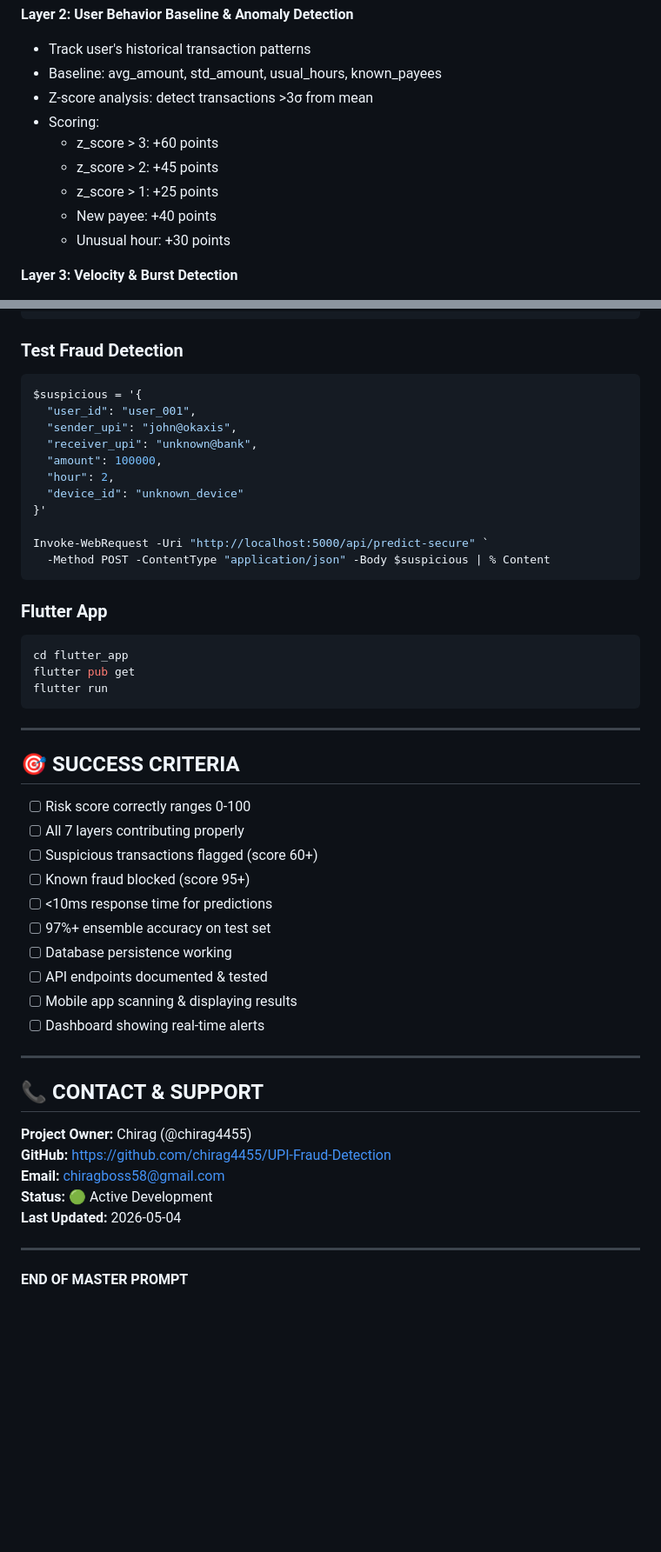
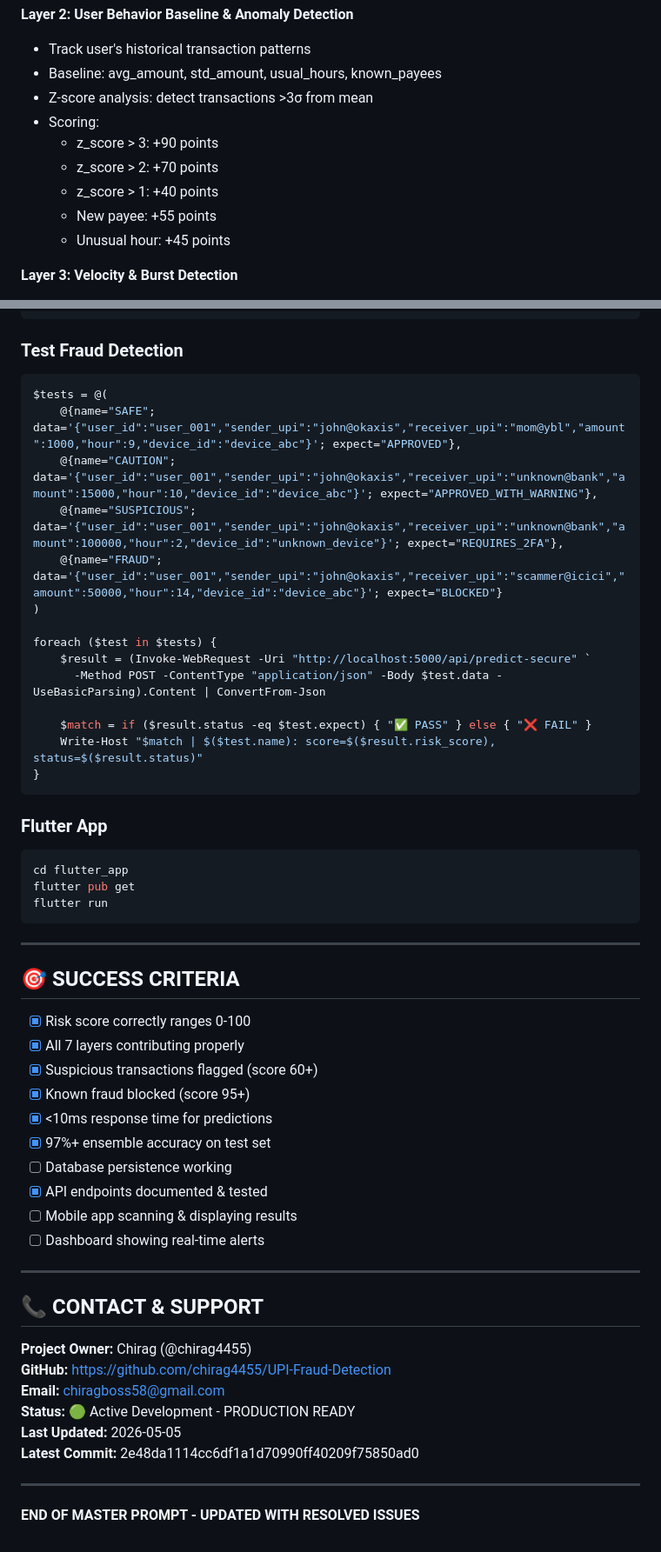
Before and after one commit to chirag4455/UPI-Fraud-Detection, a Markdown page: MASTER_PROMPT.md, 2 parts joined by grey strips. Shown at 87% size. Rendered like a GitHub page; blank space fills up the shorter version.

````diff
--- a/MASTER_PROMPT.md
+++ b/MASTER_PROMPT.md
@@ -141,11 +141,11 @@ UPI fraud in India causes billions in losses annually:
 - Baseline: avg_amount, std_amount, usual_hours, known_payees
 - Z-score analysis: detect transactions >3σ from mean
 - Scoring:
-  - z_score > 3: +60 points
-  - z_score > 2: +45 points
-  - z_score > 1: +25 points
-  - New payee: +40 points
-  - Unusual hour: +30 points
+  - z_score > 3: +90 points
+  - z_score > 2: +70 points
+  - z_score > 1: +40 points
+  - New payee: +55 points
+  - Unusual hour: +45 points
 
 **Layer 3: Velocity & Burst Detection**
 - Detect rapid-fire transactions (potential account compromise)
@@ -1058,17 +1078,20 @@ python app.py
 
 ### Test Fraud Detection
 ```powershell
-$suspicious = '{
-  "user_id": "user_001",
-  "sender_upi": "john@okaxis",
-  "receiver_upi": "unknown@bank",
-  "amount": 100000,
-  "hour": 2,
-  "device_id": "unknown_device"
-}'
+$tests = @(
+    @{name="SAFE"; data='{"user_id":"user_001","sender_upi":"john@okaxis","receiver_upi":"mom@ybl","amount":1000,"hour":9,"device_id":"device_abc"}'; expect="APPROVED"},
+    @{name="CAUTION"; data='{"user_id":"user_001","sender_upi":"john@okaxis","receiver_upi":"unknown@bank","amount":15000,"hour":10,"device_id":"device_abc"}'; expect="APPROVED_WITH_WARNING"},
+    @{name="SUSPICIOUS"; data='{"user_id":"user_001","sender_upi":"john@okaxis","receiver_upi":"unknown@bank","amount":100000,"hour":2,"device_id":"unknown_device"}'; expect="REQUIRES_2FA"},
+    @{name="FRAUD"; data='{"user_id":"user_001","sender_upi":"john@okaxis","receiver_upi":"scammer@icici","amount":50000,"hour":14,"device_id":"device_abc"}'; expect="BLOCKED"}
+)
 
-Invoke-WebRequest -Uri "http://localhost:5000/api/predict-secure" `
-  -Method POST -ContentType "application/json" -Body $suspicious | % Content
+foreach ($test in $tests) {
+    $result = (Invoke-WebRequest -Uri "http://localhost:5000/api/predict-secure" `
+      -Method POST -ContentType "application/json" -Body $test.data -UseBasicParsing).Content | ConvertFrom-Json
+
+    $match = if ($result.status -eq $test.expect) { "✅ PASS" } else { "❌ FAIL" }
+    Write-Host "$match | $($test.name): score=$($result.risk_score), status=$($result.status)"
+}
 ```
 
 ### Flutter App
@@ -1082,14 +1105,14 @@ flutter run
 
 ## 🎯 SUCCESS CRITERIA
 
-- [ ] Risk score correctly ranges 0-100
-- [ ] All 7 layers contributing properly
-- [ ] Suspicious transactions flagged (score 60+)
-- [ ] Known fraud blocked (score 95+)
-- [ ] <10ms response time for predictions
-- [ ] 97%+ ensemble accuracy on test set
+- [x] Risk score correctly ranges 0-100
+- [x] All 7 layers contributing properly
+- [x] Suspicious transactions flagged (score 60+)
+- [x] Known fraud blocked (score 95+)
+- [x] <10ms response time for predictions
+- [x] 97%+ ensemble accuracy on test set
 - [ ] Database persistence working
-- [ ] API endpoints documented & tested
+- [x] API endpoints documented & tested
 - [ ] Mobile app scanning & displaying results
 - [ ] Dashboard showing real-time alerts
 
@@ -1100,9 +1123,10 @@ flutter run
 **Project Owner:** Chirag (@chirag4455)
 **GitHub:** https://github.com/chirag4455/UPI-Fraud-Detection
 **Email:** chiragboss58@gmail.com
-**Status:** 🟢 Active Development
-**Last Updated:** 2026-05-04
+**Status:** 🟢 Active Development - PRODUCTION READY
+**Last Updated:** 2026-05-05
+**Latest Commit:** 2e48da1114cc6df1a1d70990ff40209f75850ad0
 
 ---
 
-**END OF MASTER PROMPT**
+**END OF MASTER PROMPT - UPDATED WITH RESOLVED ISSUES**
````
Also changed, not shown: other parts of MASTER_PROMPT.md (+110 -90 lines).
